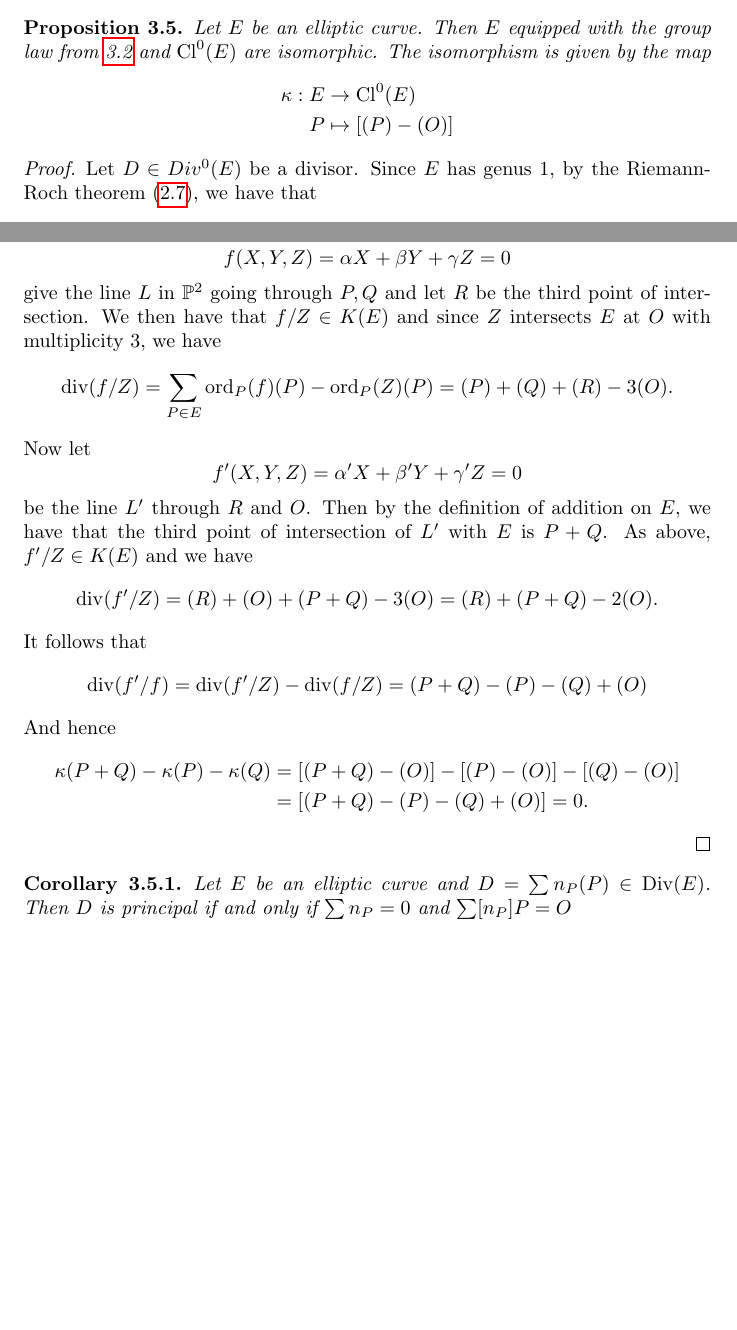
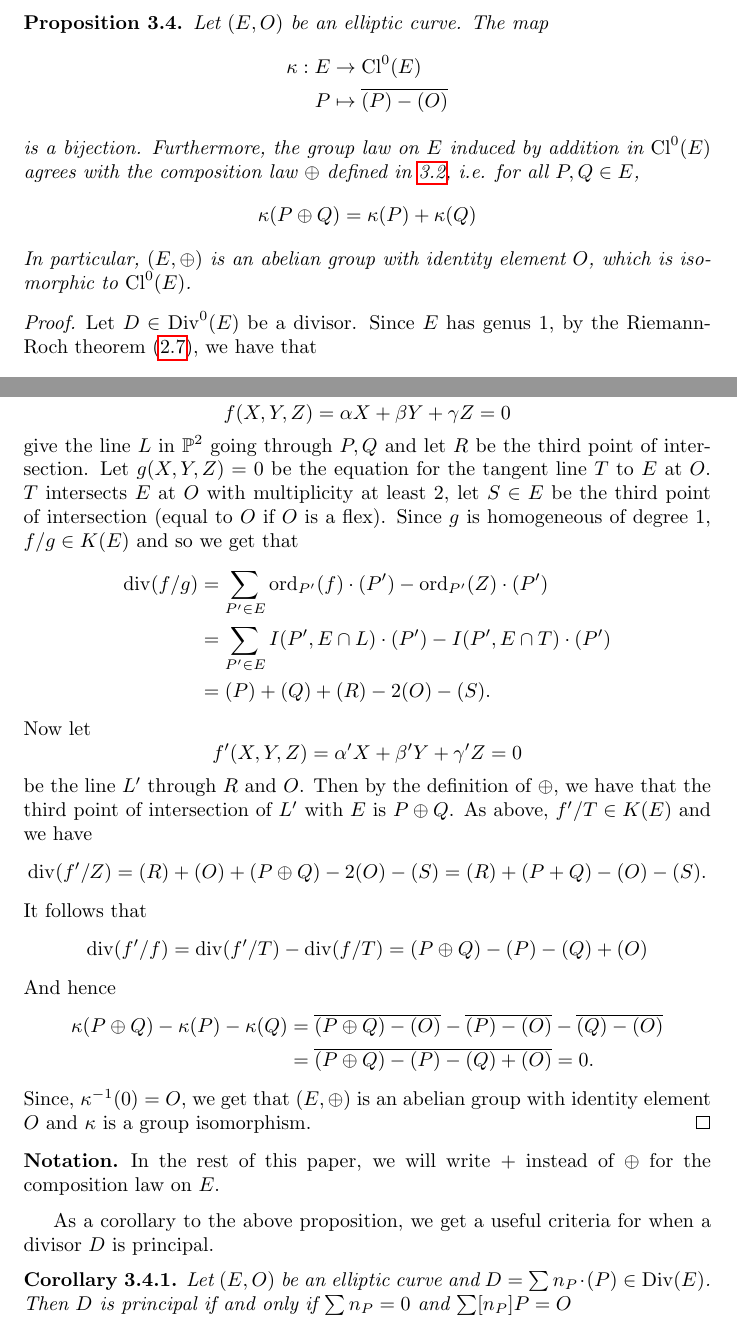
Before and after one commit to MattDupraz/Arithmetic-of-Elliptic-Curves, a LaTeX document (project.tex, which reads elliptic_curves.tex): two parts of pages 14 and 15 of 27 before the commit and two parts of pages 13 and 14 of 28 after it, joined at a grey line, cut so that both start at the same text, the shorter picture padded with empty space. Compiled offline with pdfLaTeX.

Commit message:
Restructured introduction of group law

```diff
--- a/elliptic_curves.tex
+++ b/elliptic_curves.tex
@@ -175,0 +200,21 @@ under the form
+\begin{proposition}
+	Let $(E, O)$ be an elliptic curve. The map
+	\begin{align*}
+		\kappa: E &\to \Cl^0(E)\\
+		P &\mapsto \cl{(P) - (O)}
+	\end{align*}
+	is a bijection. Furthermore, the group law on $E$ induced by addition in
+	$\Cl^0(E)$ agrees
+	with the composition law $\oplus$ defined in \ref{def:group-law},
+	i.e. for all $P, Q \in E$,
+	\begin{equation*}
+		\kappa(P \oplus Q) = \kappa(P) + \kappa(Q)
+	\end{equation*}
+	In particular, $(E, \oplus)$ is an abelian group with identity element $O$,
+	which is isomorphic to $\Cl^0(E)$.
+\end{proposition}
+
+\begin{proof}
+	Let $D \in \Div^0(E)$ be a divisor. Since $E$ has genus 1,
+	by the Riemann-Roch theorem (\ref{thm:riemann-roch}), we have that
+	\begin{equation*}
@@ -175,0 +266,52 @@ under the form
+	Let
+	\begin{equation*}
+		f(X, Y, Z) = \alpha X + \beta Y + \gamma Z = 0
+	\end{equation*}
+	give the line $L$ in $\proj^2$ going through $P, Q$ and let $R$ be the third
+	point of intersection.
+	Let $g(X, Y, Z) = 0$ be the equation for the tangent line $T$ to
+	$E$ at $O$. $T$ intersects $E$ at $O$ with
+	multiplicity at least 2, let $S \in E$ be the third point of intersection
+	(equal to $O$ if $O$ is a flex).
+	Since $g$ is homogeneous of degree 1, $f/g \in K(E)$ and so we get that
+	\begin{align*}
+		\div(f/g) &= \sum_{P' \in E}\ord_{P'}(f)\cdot(P')
+		- \ord_{P'}(Z)\cdot(P')\\
+		&= \sum_{P' \in E}I(P', E\cap L)\cdot(P') - I(P', E\cap T)\cdot(P')\\
+		&= (P) + (Q) + (R) - 2(O) - (S).
+	\end{align*}
+	Now let
+	\begin{equation*}
+		f'(X, Y, Z) = \alpha' X + \beta' Y + \gamma' Z = 0
+	\end{equation*}
+	be the line $L'$ through $R$ and $O$. Then by the definition of $\oplus$,
+	we have that the third point of intersection of $L'$ with $E$ is
+	$P \oplus Q$. As above, $f'/T \in K(E)$ and we have
+	\begin{equation*}
+		\div(f'/Z) = (R) + (O) + (P \oplus Q) - 2(O) - (S)
+		= (R) + (P + Q) - (O) - (S).
+	\end{equation*}
+	It follows that
+	\begin{equation*}
+		\div(f'/f) = \div(f'/T) - \div(f/T) = (P \oplus Q) - (P) - (Q) + (O)
+	\end{equation*}
+	And hence
+	\begin{align*}
+		\kappa(P \oplus Q) - \kappa(P) - \kappa(Q) &=
+		\cl{(P \oplus Q) - (O)} - \cl{(P) - (O)} - \cl{(Q) - (O)}\\
+		&= \cl{(P \oplus Q) - (P) - (Q) + (O)} = 0.
+	\end{align*}
+	Since, $\kappa^{-1}(0) = O$, we get that $(E, \oplus)$ is an abelian
+	group with identity element $O$ and $\kappa$ is a group isomorphism.
+\end{proof}
+\begin{notation}
+	In the rest of this paper, we will write $+$ instead of $\oplus$ for
+	the composition law on $E$.
+\end{notation}
+
+As a corollary to the above proposition,
+we get a useful criteria for when a divisor $D$ is principal.
+\begin{corollary}
+	Let $(E, O)$ be an elliptic curve and $D = \sum n_P \cdot (P) \in \Div(E)$.
+	Then $D$ is principal if and only if $\sum n_P = 0$ and $\sum [n_P]P = O$
+\end{corollary}
@@ -285,17 +427,0 @@ This can be summarized in the following proposition:
-	and so $P = Q$.
-\end{proof}
-
-\begin{proposition}
-	Let $E$ be an elliptic curve. Then $E$ equipped with the group law from
-	\ref{def:group-law}
-	and $\Cl^0(E)$ are isomorphic. The isomorphism is given by the map
-	\begin{align*}
-		\kappa: E &\to \Cl^0(E)\\
-		P &\mapsto [(P) - (O)]
-	\end{align*}
-\end{proposition}
-
-\begin{proof}
-	Let $D \in Div^0(E)$ be a divisor. Since $E$ has genus 1,
-	by the Riemann-Roch theorem (\ref{thm:riemann-roch}), we have that
-	\begin{equation*}
@@ -347,38 +427,0 @@ This can be summarized in the following proposition:
-	Let
-	\begin{equation*}
-		f(X, Y, Z) = \alpha X + \beta Y + \gamma Z = 0
-	\end{equation*}
-	give the line $L$ in $\proj^2$ going through $P, Q$ and let $R$ be the third
-	point of intersection.
-	We then have that $f/Z \in K(E)$ and since $Z$ intersects $E$ at $O$ with
-	multiplicity 3, we have
-	\begin{equation*}
-		\div(f/Z) = \sum_{P \in E}\ord_P(f)(P) - \ord_P(Z)(P)
-		= (P) + (Q) + (R) - 3(O).
-	\end{equation*}
-	Now let
-	\begin{equation*}
-		f'(X, Y, Z) = \alpha' X + \beta' Y + \gamma' Z = 0
-	\end{equation*}
-	be the line $L'$ through $R$ and $O$. Then by the definition of addition on
-	$E$, we have that the third point of intersection of $L'$ with $E$ is
-	$P + Q$. As above, $f'/Z \in K(E)$ and we have
-	\begin{equation*}
-		\div(f'/Z) = (R) + (O) + (P + Q) - 3(O) = (R) + (P + Q) - 2(O).
-	\end{equation*}
-	It follows that
-	\begin{equation*}
-		\div(f'/f) = \div(f'/Z) - \div(f/Z) = (P + Q) - (P) - (Q) + (O)
-	\end{equation*}
-	And hence
-	\begin{align*}
-		\kappa(P + Q) - \kappa(P) - \kappa(Q) &=
-		[(P + Q) - (O)] - [(P) - (O)] - [(Q) - (O)]\\
-		&= [(P + Q) - (P) - (Q) + (O)] = 0.
-	\end{align*}
-\end{proof}
-
-\begin{corollary}
-	Let $E$ be an elliptic curve and $D = \sum n_P(P) \in \Div(E)$. Then $D$
-	is principal if and only if $\sum n_P = 0$ and $\sum [n_P]P = O$
-\end{corollary}
```
Also changed, not shown: project_structure.txt (+2 -2 lines), project.pdf, elliptic_curves.tex (218 more changed lines).
